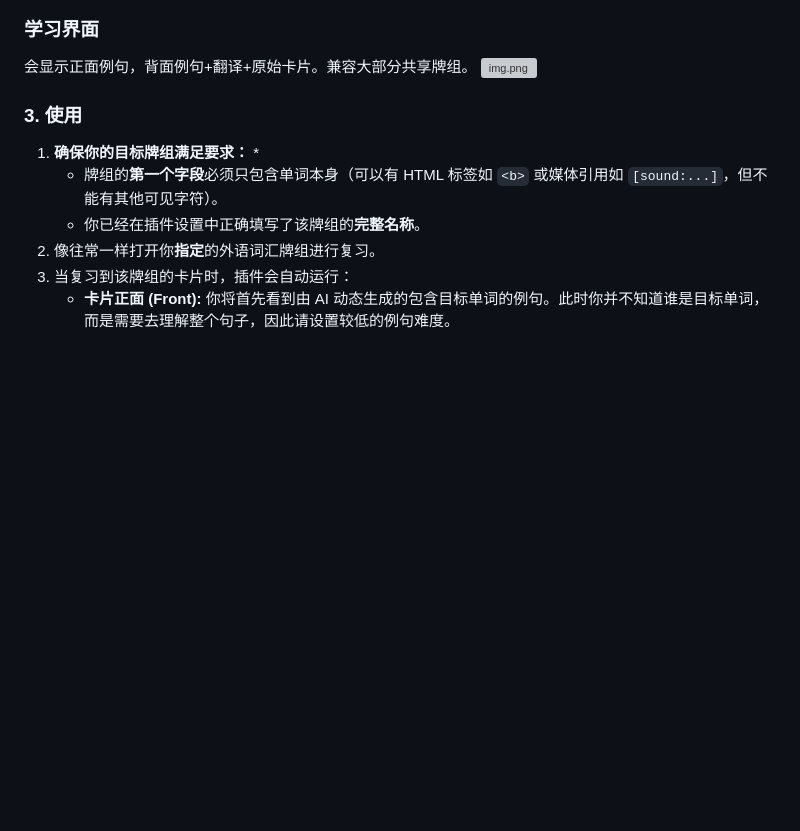
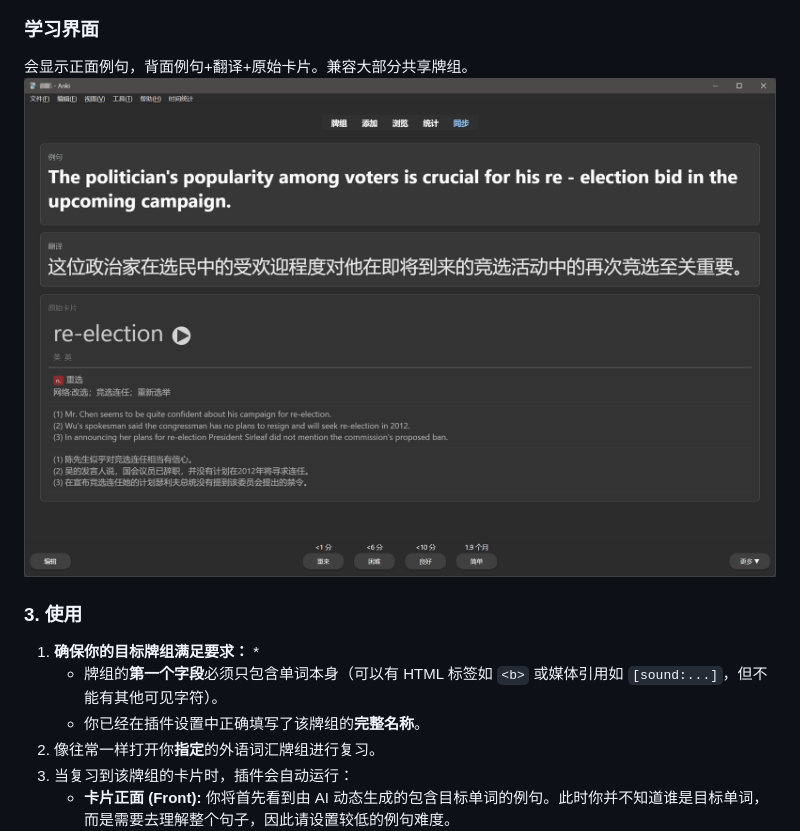
Before and after one commit to socialismbuilder/ContextFlow, a Markdown page: README.md, the part around the change. Rendered like a GitHub page; pictures changed too: picture/img_1.png (added); blank space fills up the shorter version; grey boxes are pictures that could not be loaded.

Commit message:
更新图片

```diff
--- a/README.md
+++ b/README.md
@@ -62,8 +62,7 @@
 
 ### 学习界面
 会显示正面例句，背面例句+翻译+原始卡片。兼容大部分共享牌组。
-![img.png](picture/img2.png)
-
+![img_1.png](picture/img_1.png)
 ### 3. 使用
 
 1.  **确保你的目标牌组满足要求：**
```
Also changed, not shown: picture/img.png (added).
